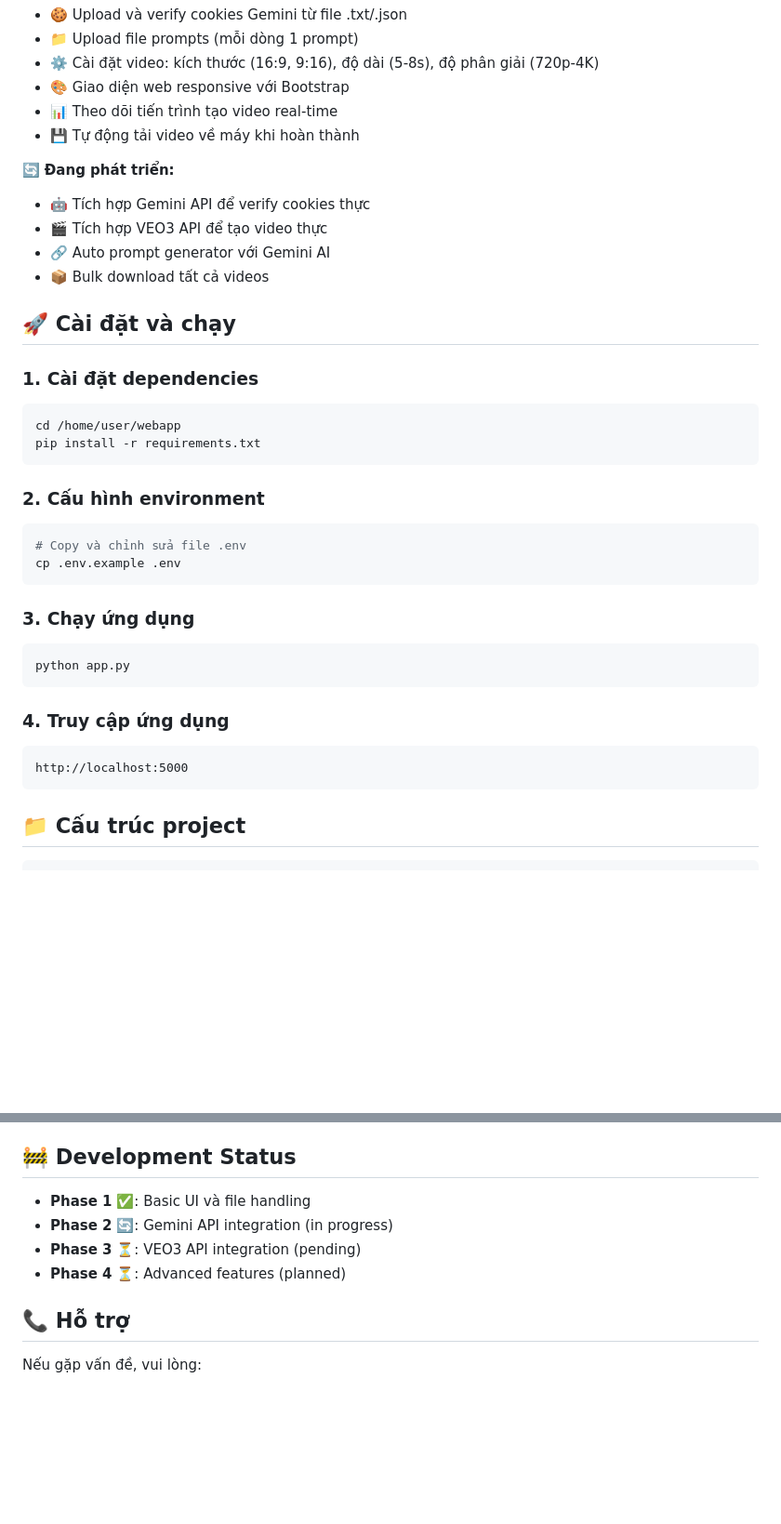
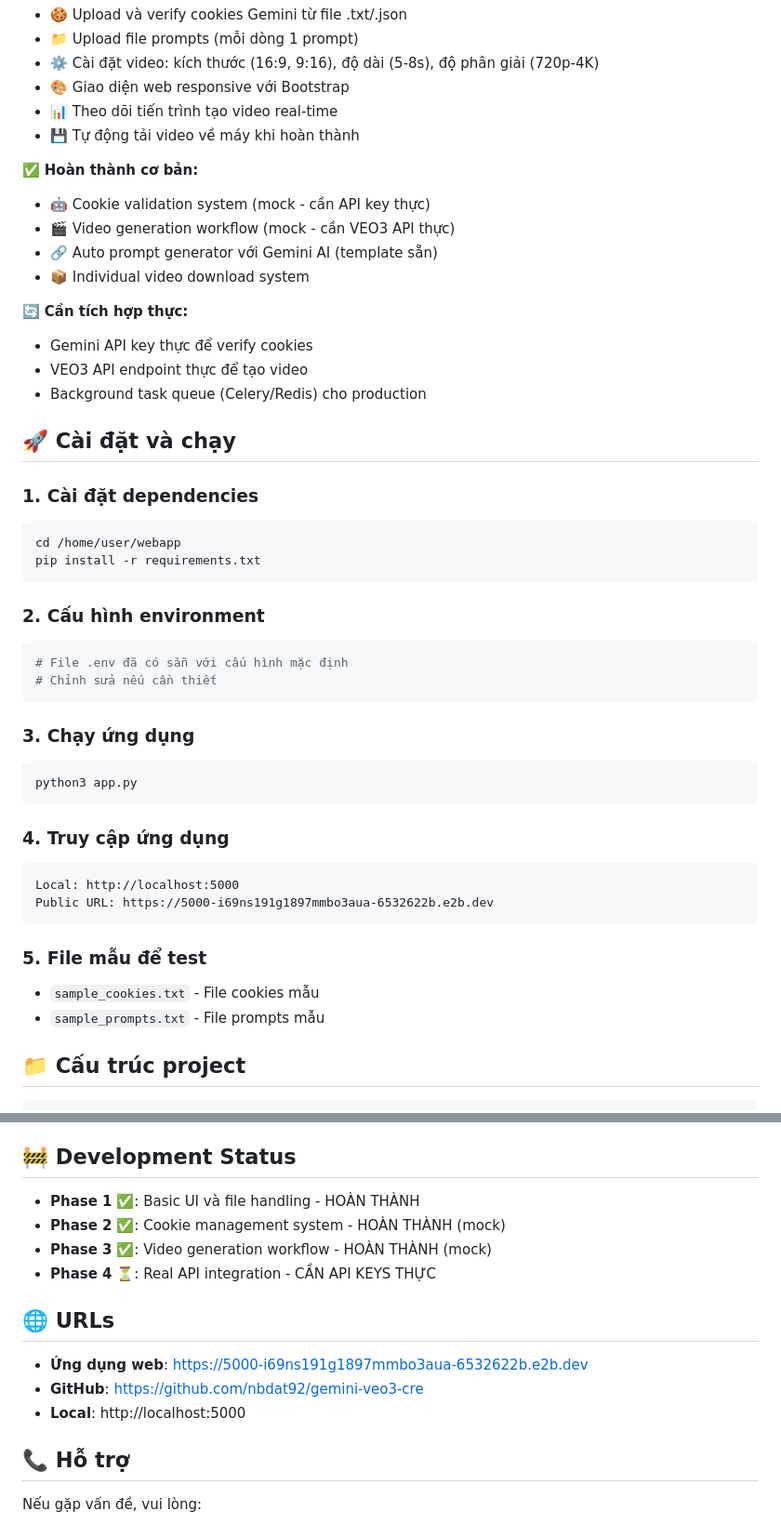
Before and after one commit to nbdat92/gemini-veo3-cre, a Markdown page: README.md, 2 parts joined by grey strips. Shown at 93% size. Rendered like a GitHub page; blank space fills up the shorter version.

Commit message:
Update README with GitHub repository link

````diff
--- a/README.md
+++ b/README.md
@@ -12,11 +12,16 @@
 - 📊 Theo dõi tiến trình tạo video real-time
 - 💾 Tự động tải video về máy khi hoàn thành
 
-🔄 **Đang phát triển:**
-- 🤖 Tích hợp Gemini API để verify cookies thực
-- 🎬 Tích hợp VEO3 API để tạo video thực
-- 🔗 Auto prompt generator với Gemini AI
-- 📦 Bulk download tất cả videos
+✅ **Hoàn thành cơ bản:**
+- 🤖 Cookie validation system (mock - cần API key thực)
+- 🎬 Video generation workflow (mock - cần VEO3 API thực)
+- 🔗 Auto prompt generator với Gemini AI (template sẵn)
+- 📦 Individual video download system
+
+🔄 **Cần tích hợp thực:**
+- Gemini API key thực để verify cookies
+- VEO3 API endpoint thực để tạo video
+- Background task queue (Celery/Redis) cho production
 
 ## 🚀 Cài đặt và chạy
 
@@ -28,19 +33,24 @@ pip install -r requirements.txt
 
 ### 2. Cấu hình environment
 ```bash
-# Copy và chỉnh sửa file .env
-cp .env.example .env
+# File .env đã có sẵn với cấu hình mặc định
+# Chỉnh sửa nếu cần thiết
 ```
 
 ### 3. Chạy ứng dụng
 ```bash
-python app.py
+python3 app.py
 ```
 
 ### 4. Truy cập ứng dụng
 ```
-http://localhost:5000
+Local: http://localhost:5000
+Public URL: https://5000-i69ns191g1897mmbo3aua-6532622b.e2b.dev
 ```
+
+### 5. File mẫu để test
+- `sample_cookies.txt` - File cookies mẫu
+- `sample_prompts.txt` - File prompts mẫu
 
 ## 📁 Cấu trúc project
 
@@ -172,10 +182,16 @@ A time-lapse of clouds moving over a field of flowers
 
 ## 🚧 Development Status
 
-- **Phase 1** ✅: Basic UI và file handling
-- **Phase 2** 🔄: Gemini API integration (in progress)
-- **Phase 3** ⏳: VEO3 API integration (pending)
-- **Phase 4** ⏳: Advanced features (planned)
+- **Phase 1** ✅: Basic UI và file handling - HOÀN THÀNH
+- **Phase 2** ✅: Cookie management system - HOÀN THÀNH (mock)
+- **Phase 3** ✅: Video generation workflow - HOÀN THÀNH (mock)
+- **Phase 4** ⏳: Real API integration - CẦN API KEYS THỰC
+
+## 🌐 URLs
+
+- **Ứng dụng web**: https://5000-i69ns191g1897mmbo3aua-6532622b.e2b.dev
+- **GitHub**: https://github.com/nbdat92/gemini-veo3-cre
+- **Local**: http://localhost:5000
 
 ## 📞 Hỗ trợ
 
````
